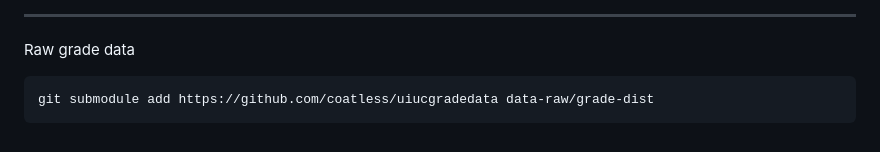
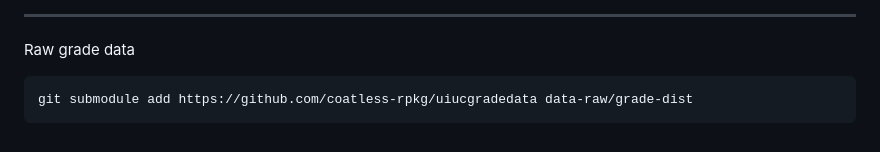
Before and after one commit to coatless-rpkg/uiucdata, a Markdown page: README.md, the part around the change printed below. Drawn GitHub-style.

Commit message:
Re-render README

````diff
--- a/README.md
+++ b/README.md
@@ -107,5 +105,5 @@ Illinois at Urbana-Champaign who is not the author of this data package.
 Raw grade data
 
 ``` bash
-git submodule add https://github.com/coatless/uiucgradedata data-raw/grade-dist
+git submodule add https://github.com/coatless-rpkg/uiucgradedata data-raw/grade-dist
 ```
````
Also changed, not shown: other parts of README.md (+4 -6 lines).
